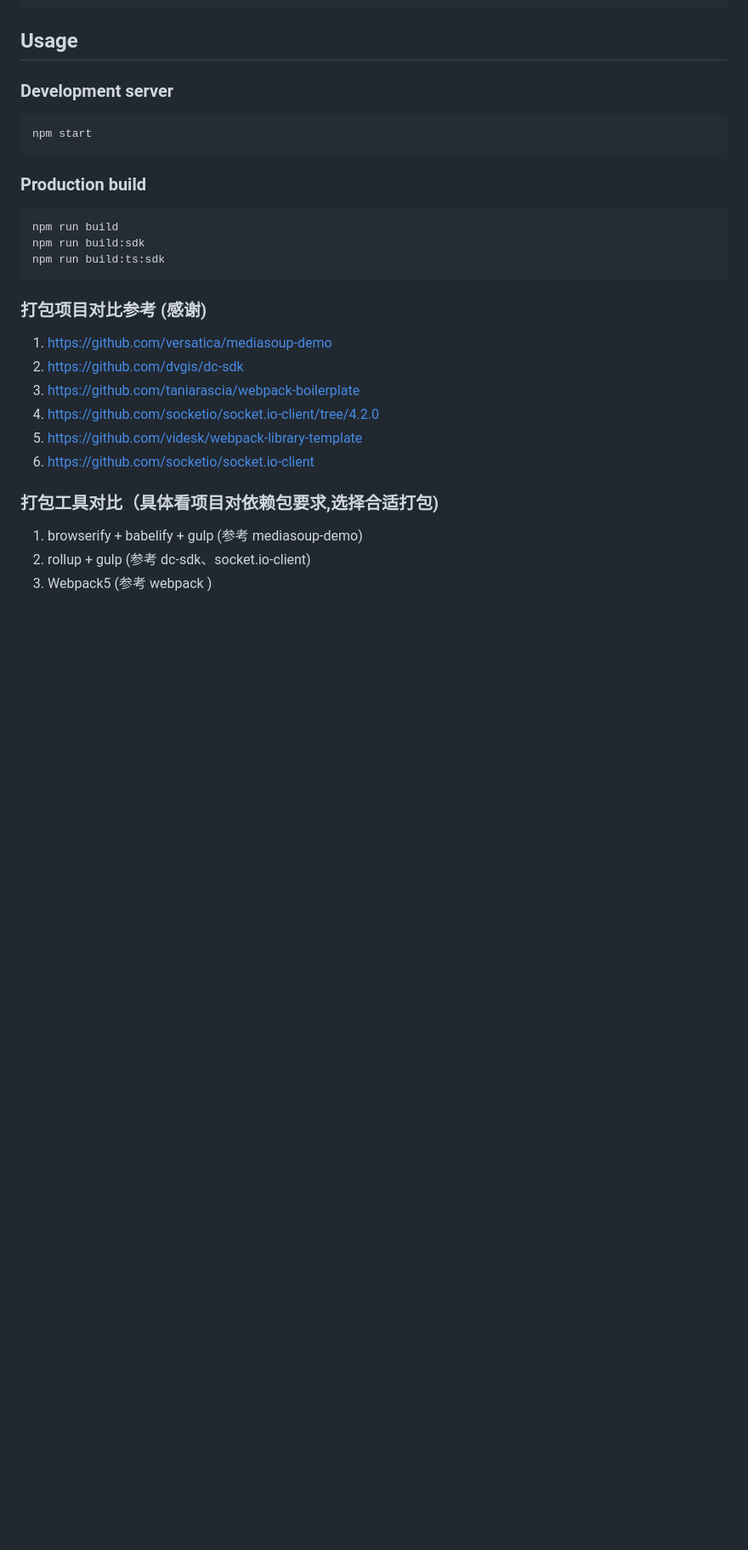
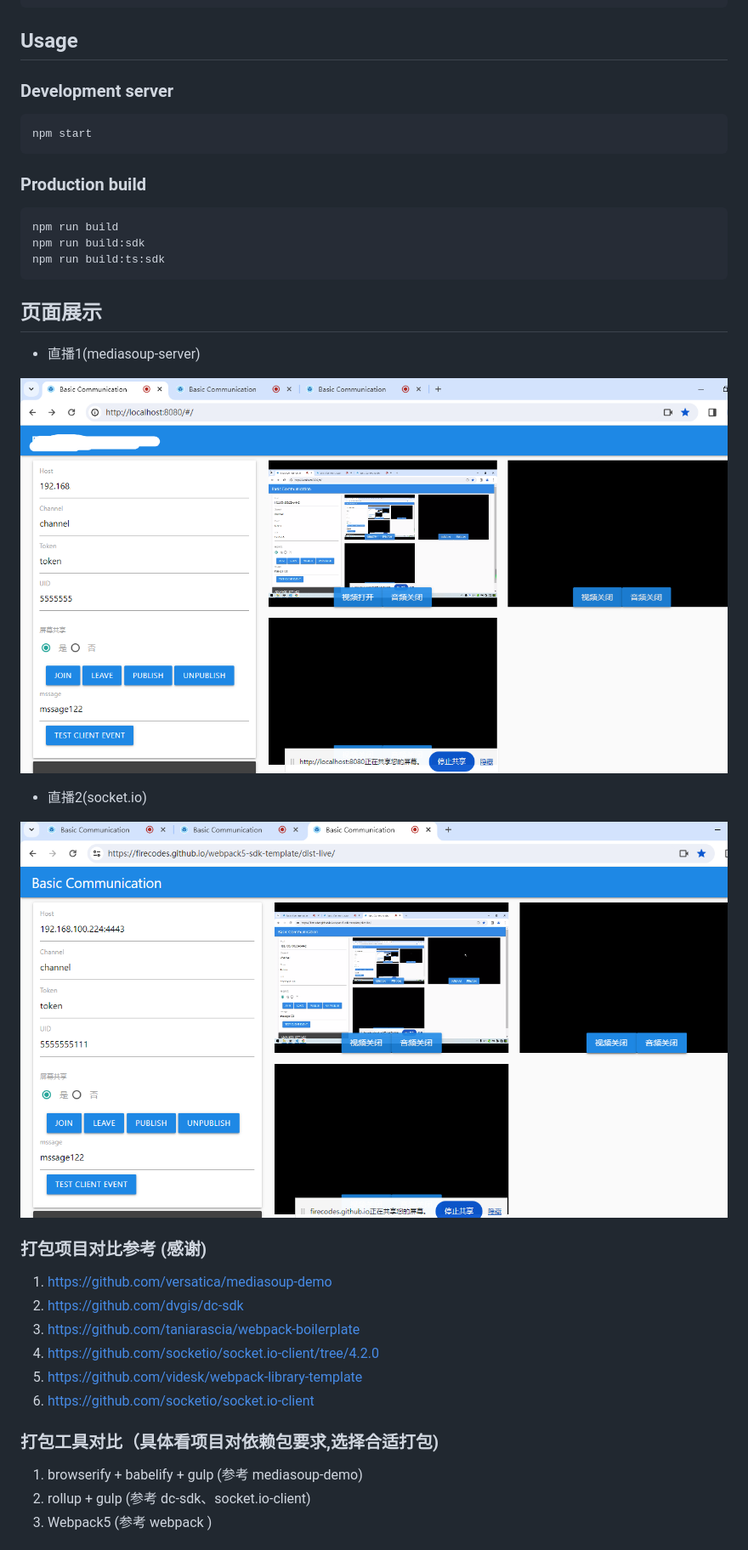
Before and after one commit to firecodes/webpack5-sdk-template, a Markdown page: README.md, the part around the change. Shown: that part at 85% size. Drawn GitHub-style; pictures changed too: public/assets/live.png (added), public/assets/live2.png (added); blank space fills up the shorter version.

Commit message:
add 图片

````diff
--- a/README.md
+++ b/README.md
@@ -33,6 +33,15 @@ npm run build
 npm run build:sdk
 npm run build:ts:sdk
 ```
+## 页面展示
+
+- 直播1(mediasoup-server)
+
+![](public/assets/live.png)
+
+- 直播2(socket.io)
+
+![](public/assets/live2.png)
 
 ### 打包项目对比参考 (感谢)
 1.  https://github.com/versatica/mediasoup-demo
````
